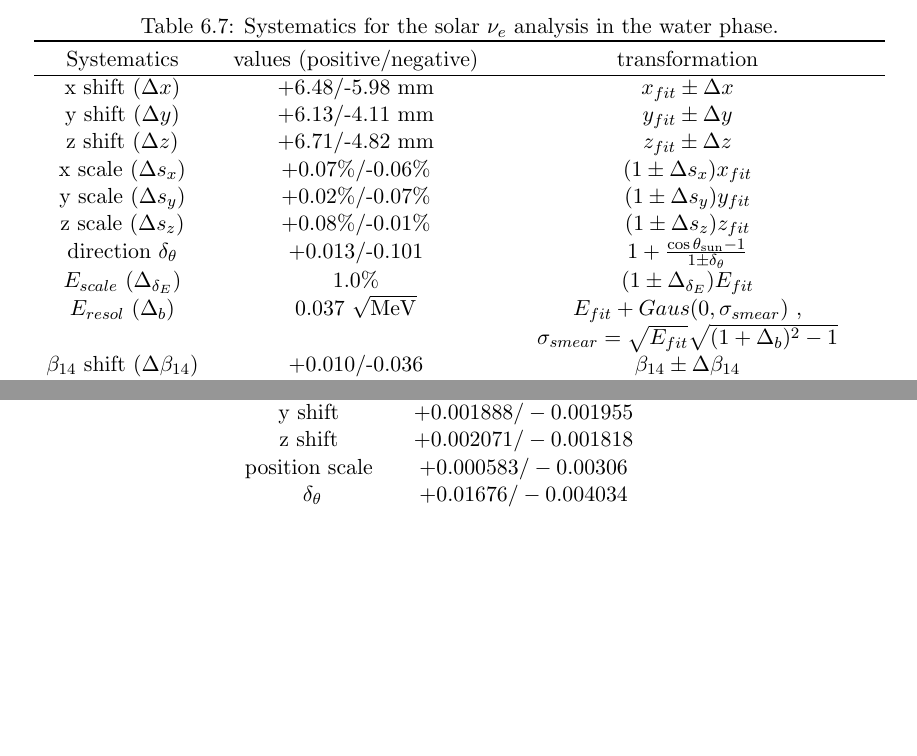
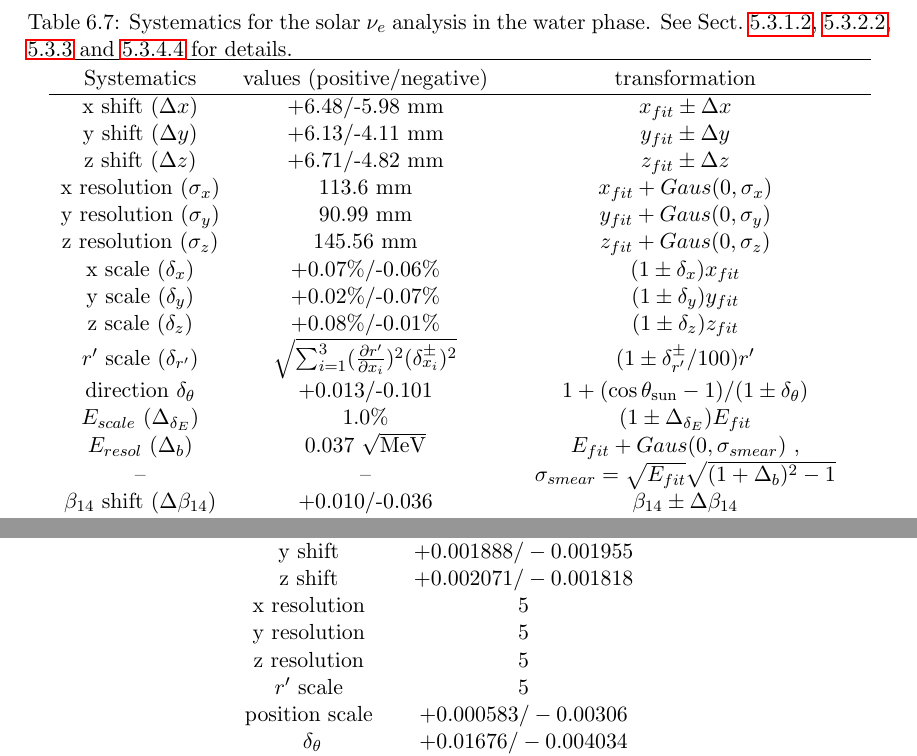
Before and after one commit to jhualberta/thesis, a LaTeX thesis (JieHuThesis.tex, which reads chapter6waterAnaly.tex): two parts of pages 207 and 210 of 255 before the commit and two parts of pages 208 and 210 of 255 after it, joined at a grey line, cut so that both start at the same text, the shorter picture padded with empty space. Compiled offline with pdfLaTeX.

Commit message:
position resolutions

```diff
--- a/chapter6waterAnaly.tex
+++ b/chapter6waterAnaly.tex
@@ -658,22 +658,26 @@ In Chapter 5, the reconstruction systematics of the event position, direction an
 
 \begin{table}[ht]
 	\centering
-	\caption{Systematics for the solar $\nu_e$ analysis in the water phase.\label{tab:solar_uncertainties}}
+	\caption{Systematics for the solar $\nu_e$ analysis in the water phase. See Sect.~\ref{sect:posSystematics}, \ref{sect:dirSystematics}, \ref{sect:beta14Systematics} and \ref{sect:eneryUncertianties} for details.\label{tab:solar_uncertainties}}
 
-	\begin{tabular*}{150mm}{c@{\extracolsep{\fill}}ccc}
+	\begin{tabular*}{145mm}{c@{\extracolsep{\fill}}ccc}
 		\toprule
 		Systematics & values (positive/negative) & transformation   \\
 		\hline
 		x shift ($\Delta x$) & +6.48/-5.98 mm  & $x_{fit}\pm \Delta x$ \\
 		y shift ($\Delta y$)& +6.13/-4.11 mm   & $y_{fit}\pm \Delta y$ \\
 		z shift ($\Delta z$)& +6.71/-4.82 mm   & $z_{fit}\pm \Delta z$ \\
-		x scale ($\Delta s_x$)& +0.07\%/-0.06\%  & $(1\pm \Delta s_x)x_{fit}$\\
-		y scale ($\Delta s_y$)& +0.02\%/-0.07\%  & $(1\pm \Delta s_y)y_{fit}$ \\
-		z scale ($\Delta s_z$)& +0.08\%/-0.01\%  & $(1\pm \Delta s_z)z_{fit}$ \\
-		direction $\delta_\theta$  & +0.013/-0.101 & $1+\frac{\cos\theta_\mathrm{sun}-1}{1\pm\delta_\theta}$\\
+		x resolution ($\sigma_{x}$) & $113.6$ mm& $x_{fit}+Gaus(0,\sigma_{x})$\\
+		y resolution ($\sigma_{y}$) & $90.99$ mm& $y_{fit}+Gaus(0,\sigma_{y})$\\
+		z resolution ($\sigma_{z}$) & $145.56$ mm& $z_{fit}+Gaus(0,\sigma_{z})$\\
+		x scale ($\delta_x$)& +0.07\%/-0.06\%  & $(1\pm \delta_x)x_{fit}$\\
+		y scale ($\delta_y$)& +0.02\%/-0.07\%  & $(1\pm \delta_y)y_{fit}$ \\
+		z scale ($\delta_z$)& +0.08\%/-0.01\%  & $(1\pm \delta_z)z_{fit}$ \\
+		$r'$ scale ($\delta_{r'}$)&  $\sqrt{\sum_{i=1}^3(\frac{\partial r'}{\partial x_i})^2({\delta^{\pm}_{x_i}})^2}$    & $(1\pm\delta^{\pm}_{r'}/100)r'$\\
+		direction $\delta_\theta$  & +0.013/-0.101 & $1+(\cos\theta_\mathrm{sun}-1)/(1\pm\delta_\theta)$\\
 		$E_{scale}~(\Delta_{\delta_E})$ &  1.0\%  & $(1\pm \Delta_{\delta_E})E_{fit}$\\
 		$E_{resol}~(\Delta_b)$ &  0.037 $\sqrt{\mathrm{MeV}}$  & $E_{fit}+Gaus(0,\sigma_{smear})$ , \\
-		& &$\sigma_{smear}=\sqrt{E_{fit}}\sqrt{(1+\Delta_b)^2-1}$\\
+		-- & -- &$\sigma_{smear}=\sqrt{E_{fit}}\sqrt{(1+\Delta_b)^2-1}$\\
 		$\beta_{14}$ shift ($\Delta \beta_{14}$) & +0.010/-0.036 & $\beta_{14}\pm \Delta \beta_{14}$\\
 		\bottomrule
 	\end{tabular*}
@@ -727,6 +731,10 @@ Applying the systematic transformation in Table~\ref{tab:solar_uncertainties} to
 		x shift & $+0.001891/-0.001962$\\
 		y shift & $+0.001888/-0.001955$\\
 		z shift & $+0.002071/-0.001818$\\
+		x resolution & $5$\\
+		y resolution & $5$\\
+		z resolution & $5$\\
+		$r'$ scale & $5$\\
 		position scale & $+0.000583/-0.00306$\\\
 		$\delta_\theta$  &$+0.01676/-0.004034$\\
 		$E_{scale}~(\Delta_{\delta_E})$ & $+0.01456/-0.01752$\\
```
Also changed, not shown: chapter5calibration.tex (+4 -4 lines), 1 other file.
